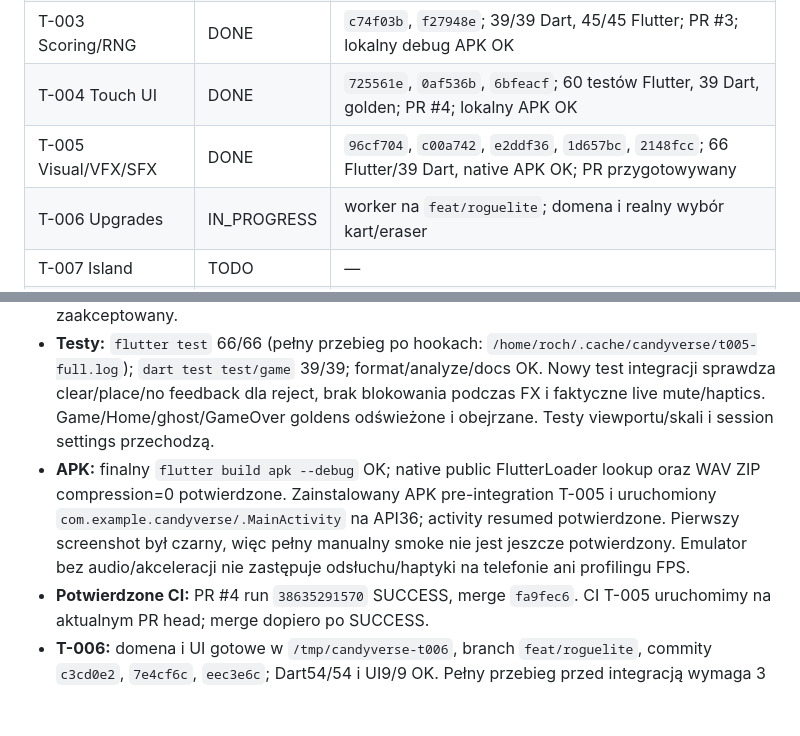
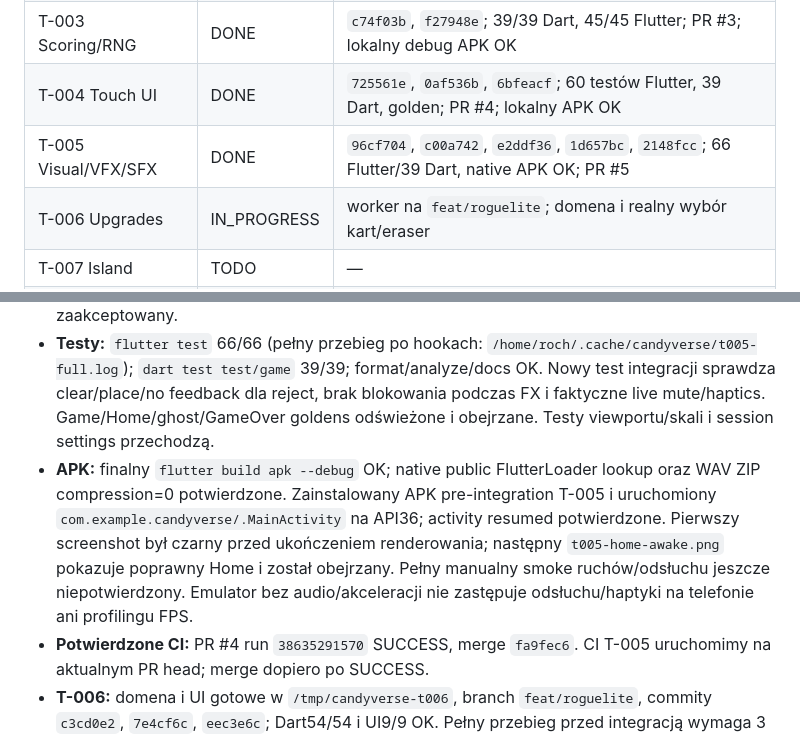
Before and after one commit to RochZaremba/Candyverse-Block-Bloom, a Markdown page: docs/STATUS.md, 2 parts joined by grey strips. Rendered like a GitHub page; blank space fills up the shorter version.

Commit message:
docs: link T-005 PR and actual Android Home capture

```diff
--- a/docs/STATUS.md
+++ b/docs/STATUS.md
@@ -14,7 +14,7 @@
 | T-002 Engine | DONE | `d65c100`; 21 testów domeny w Dart, 27 testów łącznie; PR #2; lokalny debug APK OK |
 | T-003 Scoring/RNG | DONE | `c74f03b`, `f27948e`; 39/39 Dart, 45/45 Flutter; PR #3; lokalny debug APK OK |
 | T-004 Touch UI | DONE | `725561e`, `0af536b`, `6bfeacf`; 60 testów Flutter, 39 Dart, golden; PR #4; lokalny APK OK |
-| T-005 Visual/VFX/SFX | DONE | `96cf704`, `c00a742`, `e2ddf36`, `1d657bc`, `2148fcc`; 66 Flutter/39 Dart, native APK OK; PR przygotowywany |
+| T-005 Visual/VFX/SFX | DONE | `96cf704`, `c00a742`, `e2ddf36`, `1d657bc`, `2148fcc`; 66 Flutter/39 Dart, native APK OK; PR #5 |
 | T-006 Upgrades | IN_PROGRESS | worker na `feat/roguelite`; domena i realny wybór kart/eraser |
 | T-007 Island | TODO | — |
 | T-008 Save/economy | TODO | — |
@@ -28,7 +28,7 @@ Dopuszczalne statusy: `TODO`, `IN_PROGRESS`, `BLOCKED`, `DONE` (po kryteriach ak
 
 - **Zrobione T-005:** centralne tokeny promieni/czasów/limitu cząsteczek; spójny Home/kafelki; oryginalne krótkie WAV i offline SoundPool; mute/haptyka/reduced-motion; feedback zaakceptowanego placement/clear; board-local FX bez blokowania dotyku; kontrolki w Home i podczas gry; lifecycle stop/dispose. Licencje w `assets/ASSET_LICENSES.md`, ADR-0009 zaakceptowany.
 - **Testy:** `flutter test` 66/66 (pełny przebieg po hookach: `/home/roch/.cache/candyverse/t005-full.log`); `dart test test/game` 39/39; format/analyze/docs OK. Nowy test integracji sprawdza clear/place/no feedback dla reject, brak blokowania podczas FX i faktyczne live mute/haptics. Game/Home/ghost/GameOver goldens odświeżone i obejrzane. Testy viewportu/skali i session settings przechodzą.
-- **APK:** finalny `flutter build apk --debug` OK; native public FlutterLoader lookup oraz WAV ZIP compression=0 potwierdzone. Zainstalowany APK pre-integration T-005 i uruchomiony `com.example.candyverse/.MainActivity` na API36; activity resumed potwierdzone. Pierwszy screenshot był czarny, więc pełny manualny smoke nie jest jeszcze potwierdzony. Emulator bez audio/akceleracji nie zastępuje odsłuchu/haptyki na telefonie ani profilingu FPS.
+- **APK:** finalny `flutter build apk --debug` OK; native public FlutterLoader lookup oraz WAV ZIP compression=0 potwierdzone. Zainstalowany APK pre-integration T-005 i uruchomiony `com.example.candyverse/.MainActivity` na API36; activity resumed potwierdzone. Pierwszy screenshot był czarny przed ukończeniem renderowania; następny `t005-home-awake.png` pokazuje poprawny Home i został obejrzany. Pełny manualny smoke ruchów/odsłuchu jeszcze niepotwierdzony. Emulator bez audio/akceleracji nie zastępuje odsłuchu/haptyki na telefonie ani profilingu FPS.
 - **Potwierdzone CI:** PR #4 run `38635291570` SUCCESS, merge `fa9fec6`. CI T-005 uruchomimy na aktualnym PR head; merge dopiero po SUCCESS.
 - **T-006:** domena i UI gotowe w `/tmp/candyverse-t006`, branch `feat/roguelite`, commity `c3cd0e2`, `7e4cf6c`, `eec3e6c`; Dart54/54 i UI9/9 OK. Pełny przebieg przed integracją wymaga 3 aktualizacji Game golden. Root łączy hooki T-005 i tokeny reduced-motion/czasów. Nie oznaczaj DONE bez zintegrowanych testów.
 - **T-007:** utworzony czysty worktree `/home/roch/programing/Renvo/candyverse-workers/t007`/`feat/island`; worker NIE rozpoczął kodowania — zgłoszony brak kredytów workspace. Root może kontynuować sam; nie twierdzimy, że scena istnieje.
```
Also changed, not shown: other parts of docs/STATUS.md (+1 -1 lines).
